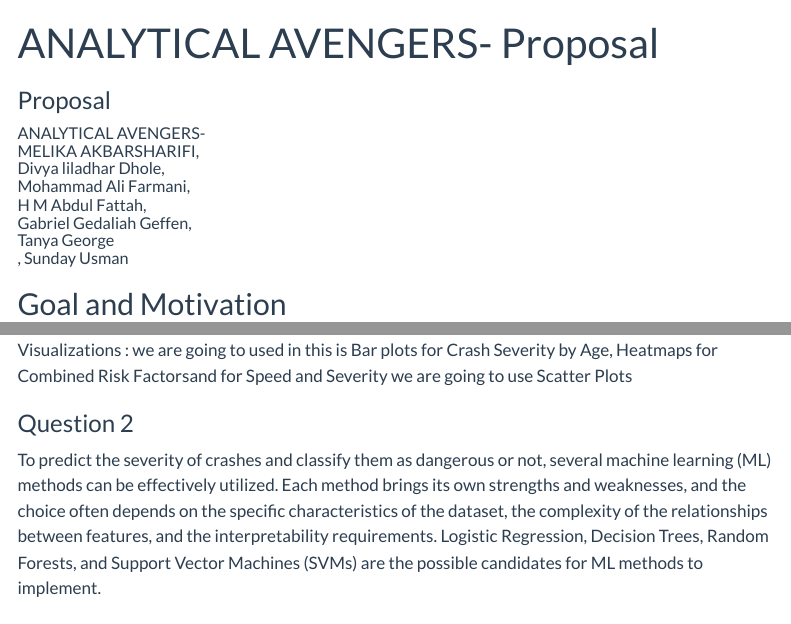
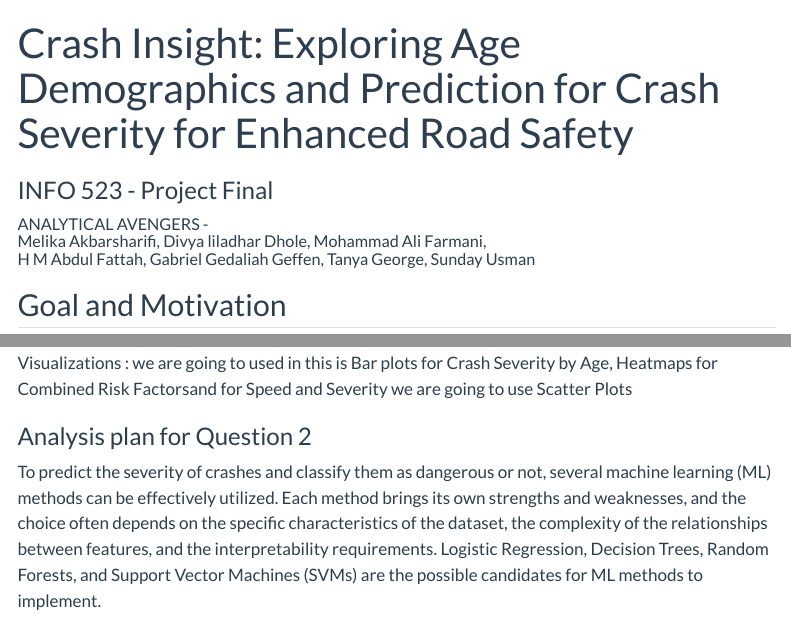
Before and after one commit to INFO523-S24/project-final-AnalyticalAvengers, a Quarto document (proposal.qmd): the page in a window 1100 px wide, from its top, and a second part further down, joined at a grey line. Rendered offline with R 4.5, knitr and Pandoc in place of Quarto, with nearby package versions; some code elsewhere in the file could not run offline; menus at the side of the page are left out; long lines of code are wrapped.

Commit message:
Project Title, Code Formatting

```diff
--- a/proposal.qmd
+++ b/proposal.qmd
@@ -1,11 +1,11 @@
 ---
-title: "ANALYTICAL AVENGERS- Proposal"
-subtitle: "Proposal"
+title: "Crash Insight: Exploring Age Demographics and Prediction for Crash Severity for Enhanced Road Safety"
+subtitle: "INFO 523 - Project Final"
 author:
-  - name: "ANALYTICAL AVENGERS-<br>
-    MELIKA AKBARSHARIFI,<br> Divya liladhar Dhole,<br> Mohammad Ali Farmani,<br> H M Abdul Fattah,<br> Gabriel Gedaliah Geffen,<br> Tanya George<br>, Sunday Usman "
+  - name: "ANALYTICAL AVENGERS - <br>
+    Melika Akbarsharifi, Divya liladhar Dhole, Mohammad Ali Farmani,<br> H M Abdul Fattah, Gabriel Gedaliah Geffen, Tanya George, Sunday Usman"
     affiliations:
-      - name: "School of Information, University of Arizona"
+      - name: "University of Arizona"
 description: "Project description"
 format:
   html:
@@ -110,7 +110,7 @@ Vehicle Make, Vehicle Model
 
 Visualizations :  we are going to used in this is Bar plots for Crash Severity by Age, Heatmaps for Combined Risk Factorsand for Speed and Severity we are going to use Scatter Plots
 
-### Question 2
+### Analysis plan for Question 2
 
 To predict the severity of crashes and classify them as dangerous or not, several machine learning (ML) methods can be effectively utilized. Each method brings its own strengths and weaknesses, and the choice often depends on the specific characteristics of the dataset, the complexity of the relationships between features, and the interpretability requirements.
 Logistic Regression, Decision Trees, Random Forests, and Support Vector Machines (SVMs) are the possible candidates for ML methods to implement.
```
Also changed, not shown: about.qmd (+2 -0 lines), proposal.qmd (2 more changed lines).
